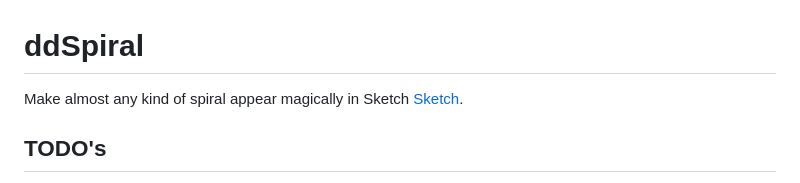
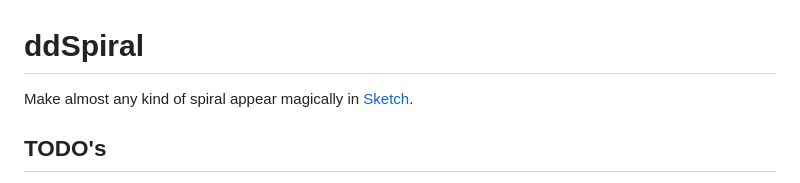
Before and after one commit to Design-Dude/ddSpiral, a Markdown page: README.md, the part around the change. GitHub-like rendering.

```diff
--- a/README.md
+++ b/README.md
@@ -1,5 +1,5 @@
 # ddSpiral
-Make almost any kind of spiral appear magically in Sketch [Sketch](https:www.sketch.com).
+Make almost any kind of spiral appear magically in [Sketch](https:www.sketch.com).
 
 ## TODO's
 - check - sent all data to webview and back (location info and target.id)
```
